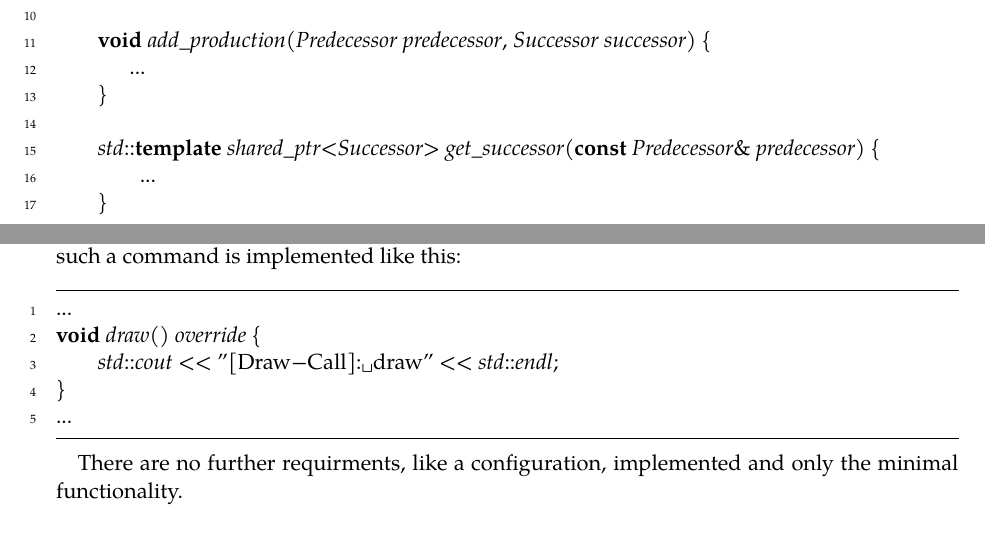
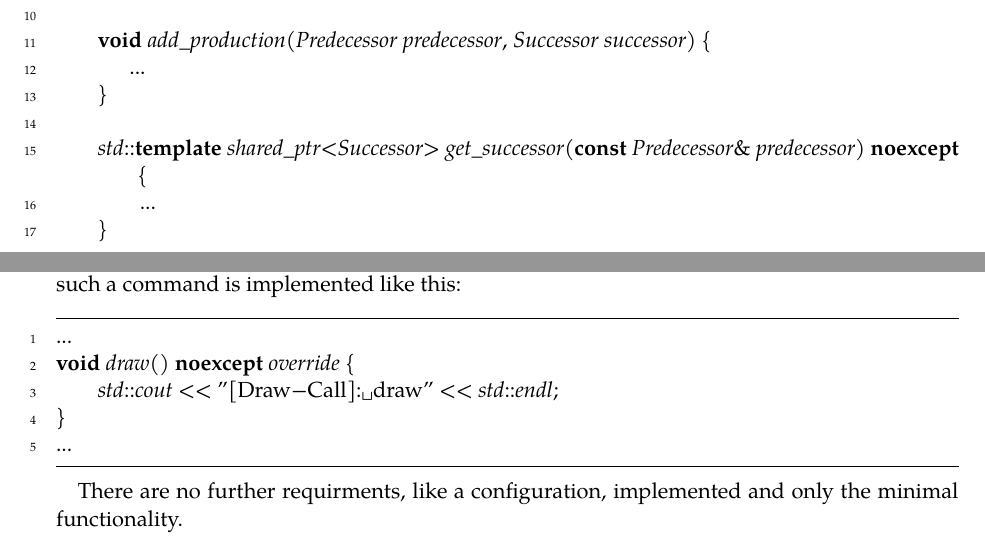
Before and after one commit to frozzenshooter/LSystems, a LaTeX document (docs/docs.tex): two parts of pages 17 and 20 of 24, joined at a grey line, cut so that both start at the same text. Compiled offline with LuaLaTeX; a missing font is replaced by an installed copy or a similar font.

Commit message:
Fixes in code examples in docs

```diff
--- a/docs/docs.tex
+++ b/docs/docs.tex
@@ -425,7 +425,7 @@ class LSystem {
        ...
     }
 
-    std::template shared_ptr<Successor> get_successor(const Predecessor& predecessor) {
+    std::template shared_ptr<Successor> get_successor(const Predecessor& predecessor) noexcept{
         ...
     }
 
@@ -580,7 +580,7 @@ It just implements the minimal set of functions from the interface and outputs t
 \medskip
 \begin{lstlisting}
 ...
-void draw() override {
+void draw() noexcept override {
     std::cout << "[Draw-Call]: draw" << std::endl;
 }
 ...
```
Also changed, not shown: docs/docs.pdf, docs/docs.tex (2 more changed lines).
